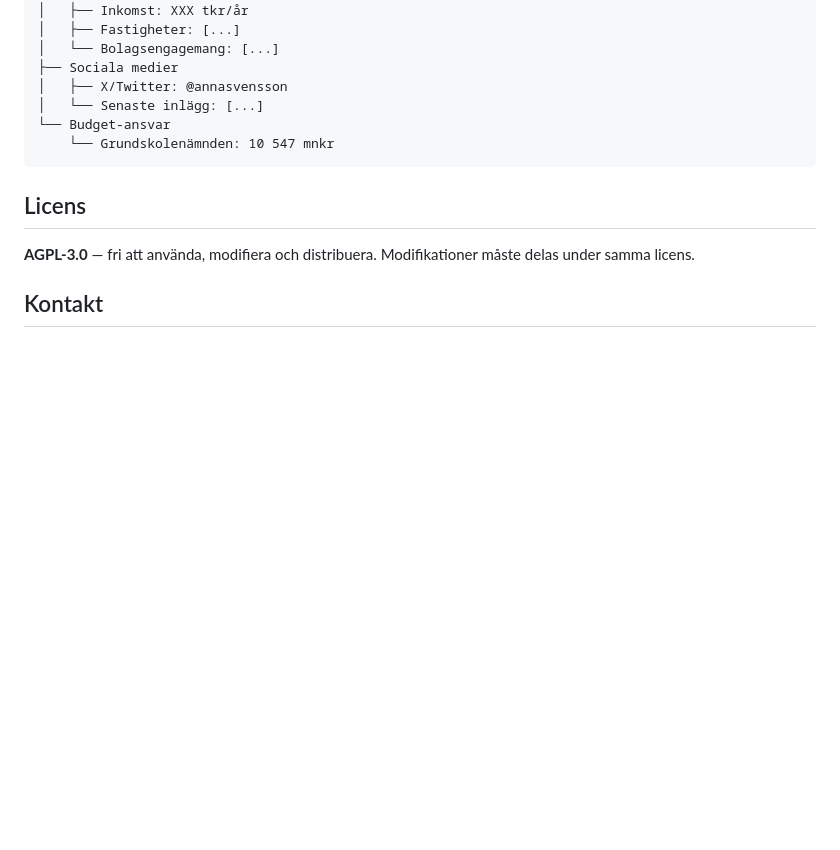
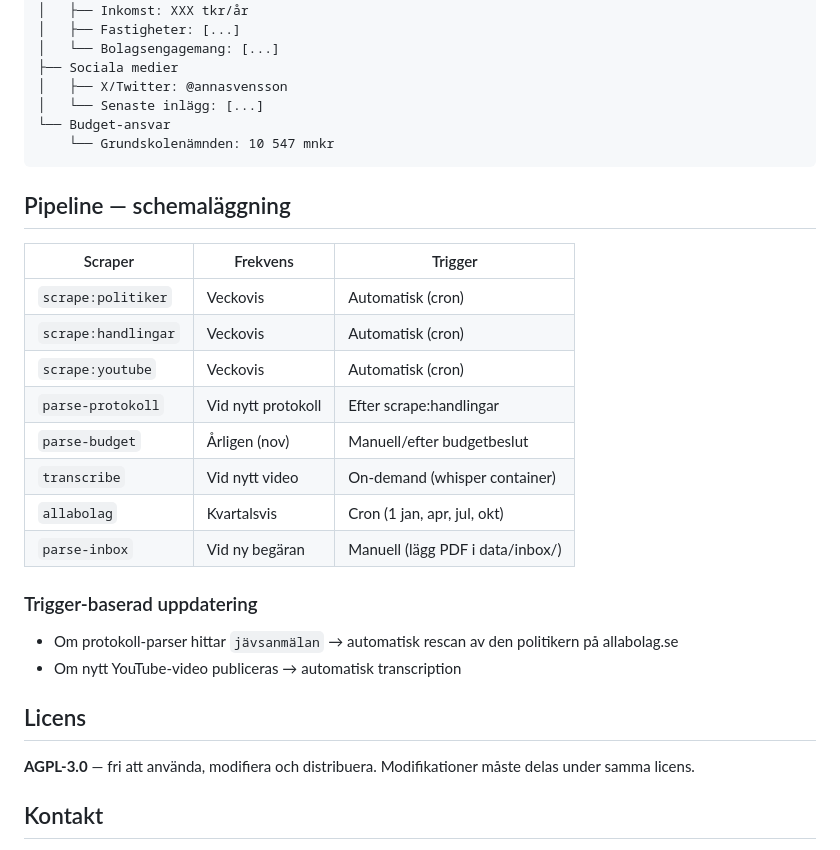
Before and after one commit to DeArbetarForDig/dearbetarfordig.se, a Markdown page: README.md, the part around the change. Rendered like a GitHub page; blank space fills up the shorter version.

Commit message:
docs: pipeline scheduling — frekvens och triggers per scraper

````diff
--- a/README.md
+++ b/README.md
@@ -247,6 +247,23 @@ Anna Svensson (C)
     └── Grundskolenämnden: 10 547 mnkr
 ```
 
+## Pipeline — schemaläggning
+
+| Scraper | Frekvens | Trigger |
+|---------|----------|---------|
+| `scrape:politiker` | Veckovis | Automatisk (cron) |
+| `scrape:handlingar` | Veckovis | Automatisk (cron) |
+| `scrape:youtube` | Veckovis | Automatisk (cron) |
+| `parse-protokoll` | Vid nytt protokoll | Efter scrape:handlingar |
+| `parse-budget` | Årligen (nov) | Manuell/efter budgetbeslut |
+| `transcribe` | Vid nytt video | On-demand (whisper container) |
+| `allabolag` | Kvartalsvis | Cron (1 jan, apr, jul, okt) |
+| `parse-inbox` | Vid ny begäran | Manuell (lägg PDF i data/inbox/) |
+
+### Trigger-baserad uppdatering
+- Om protokoll-parser hittar `jävsanmälan` → automatisk rescan av den politikern på allabolag.se
+- Om nytt YouTube-video publiceras → automatisk transcription
+
 ## Licens
 
 **AGPL-3.0** — fri att använda, modifiera och distribuera. Modifikationer måste delas under samma licens.
````
